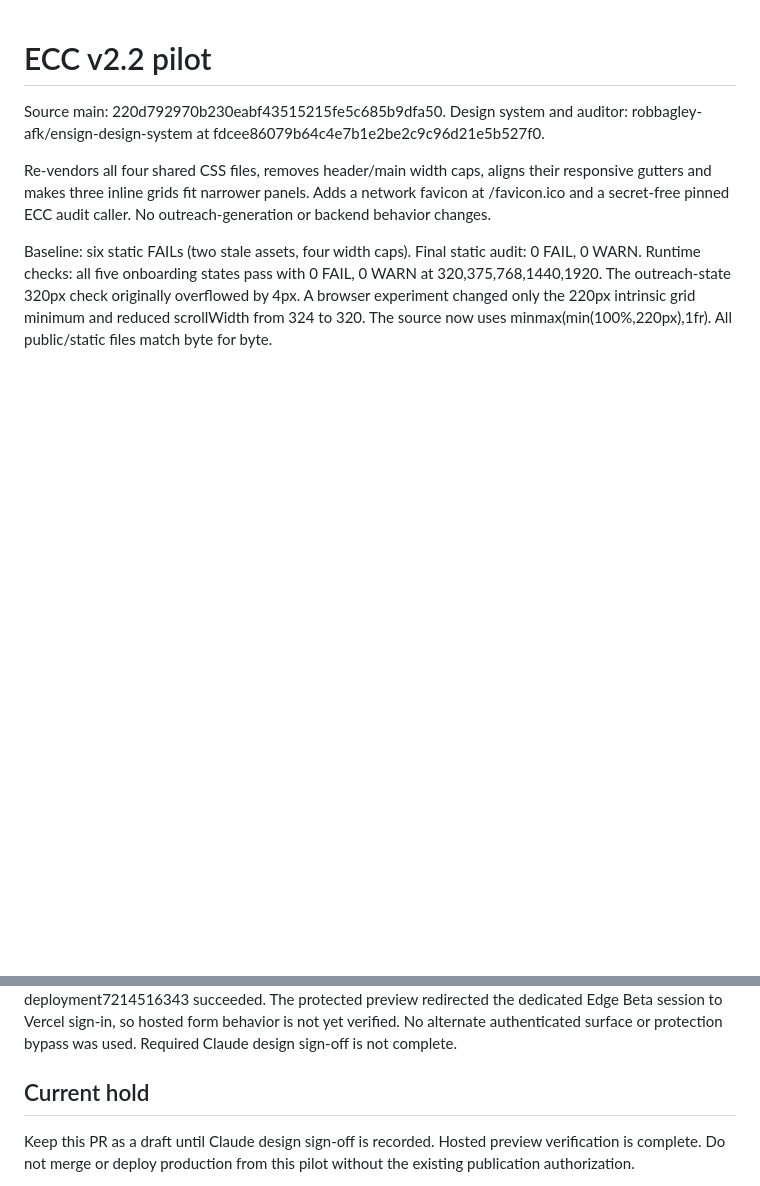
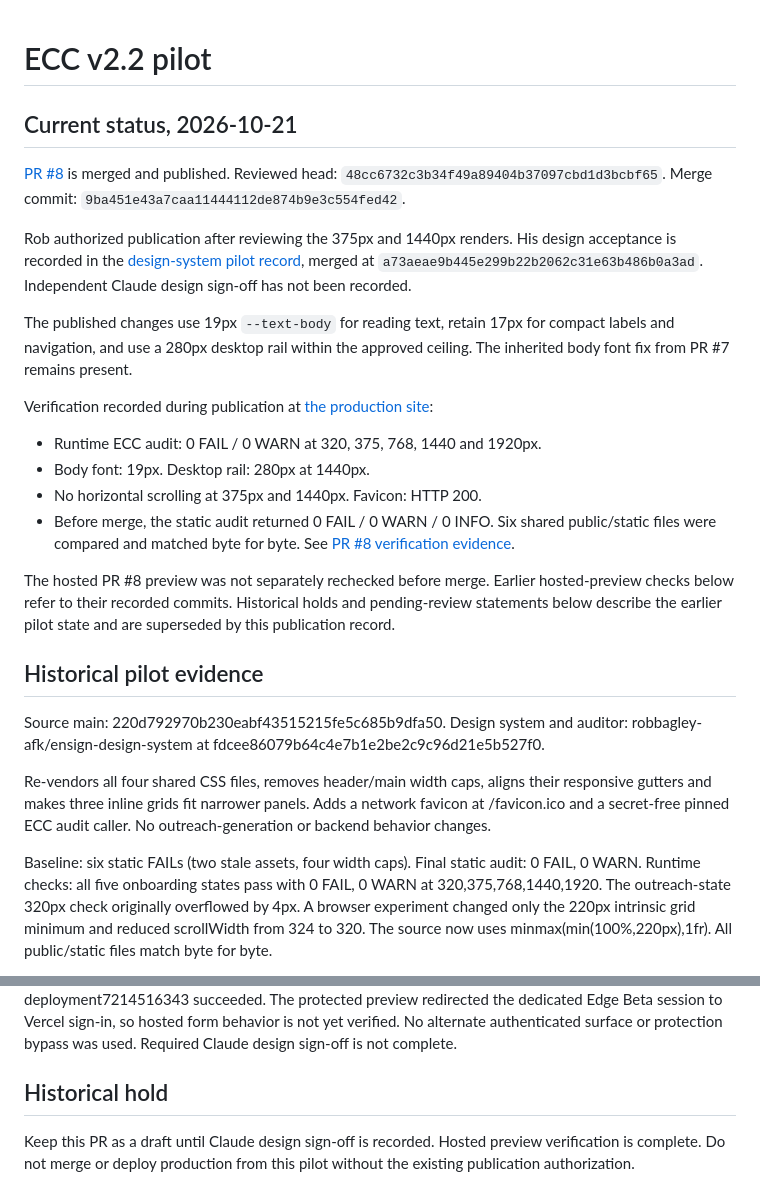
Before and after one commit to robbagley-afk/ensign-connect-navigator, a Markdown page: docs/ecc-v2.2-pilot.md, 2 parts joined by grey strips. Rendered like a GitHub page; blank space fills up the shorter version.

Commit message:
docs: reconcile ECC pilot record with publication

```diff
--- a/docs/ecc-v2.2-pilot.md
+++ b/docs/ecc-v2.2-pilot.md
@@ -1,4 +1,23 @@
 # ECC v2.2 pilot
+
+## Current status, 2026-10-21
+
+[PR #8](https://github.com/robbagley-afk/ensign-connect-navigator/pull/8) is merged and published. Reviewed head: `48cc6732c3b34f49a89404b37097cbd1d3bcbf65`. Merge commit: `9ba451e43a7caa11444112de874b9e3c554fed42`.
+
+Rob authorized publication after reviewing the 375px and 1440px renders. His design acceptance is recorded in the [design-system pilot record](https://github.com/robbagley-afk/ensign-design-system/pull/24), merged at `a73aeae9b445e299b22b2062c31e63b486b0a3ad`. Independent Claude design sign-off has not been recorded.
+
+The published changes use 19px `--text-body` for reading text, retain 17px for compact labels and navigation, and use a 280px desktop rail within the approved ceiling. The inherited body font fix from PR #7 remains present.
+
+Verification recorded during publication at [the production site](https://ensign-connect-navigator.vercel.app/):
+
+- Runtime ECC audit: 0 FAIL / 0 WARN at 320, 375, 768, 1440 and 1920px.
+- Body font: 19px. Desktop rail: 280px at 1440px.
+- No horizontal scrolling at 375px and 1440px. Favicon: HTTP 200.
+- Before merge, the static audit returned 0 FAIL / 0 WARN / 0 INFO. Six shared public/static files were compared and matched byte for byte. See [PR #8 verification evidence](https://github.com/robbagley-afk/ensign-connect-navigator/pull/8#issuecomment-6322965344).
+
+The hosted PR #8 preview was not separately rechecked before merge. Earlier hosted-preview checks below refer to their recorded commits. Historical holds and pending-review statements below describe the earlier pilot state and are superseded by this publication record.
+
+## Historical pilot evidence
 
 Source main: 220d792970b230eabf43515215fe5c685b9dfa50. Design system and auditor: robbagley-afk/ensign-design-system at fdcee86079b64c4e7b1e2be2c9c96d21e5b527f0.
 
@@ -20,7 +39,7 @@ Initial independent helper review of the supplied diff returned NO FINDINGS. Its
 
 GitHub ECC check observed: ecc-audit / ecc-audit, successful. First preview deployed automatically for3d3c933, while production remained220d792. Final code commit3df742807d4e109471589327724dd5940bee6f49 passed both observed ECC jobs. Its Preview deployment7214516343 succeeded. The protected preview redirected the dedicated Edge Beta session to Vercel sign-in, so hosted form behavior is not yet verified. No alternate authenticated surface or protection bypass was used. Required Claude design sign-off is not complete.
 
-## Current hold
+## Historical hold
 
 Keep this PR as a draft until Claude design sign-off is recorded. Hosted preview verification is complete. Do not merge or deploy production from this pilot without the existing publication authorization.
 
```
